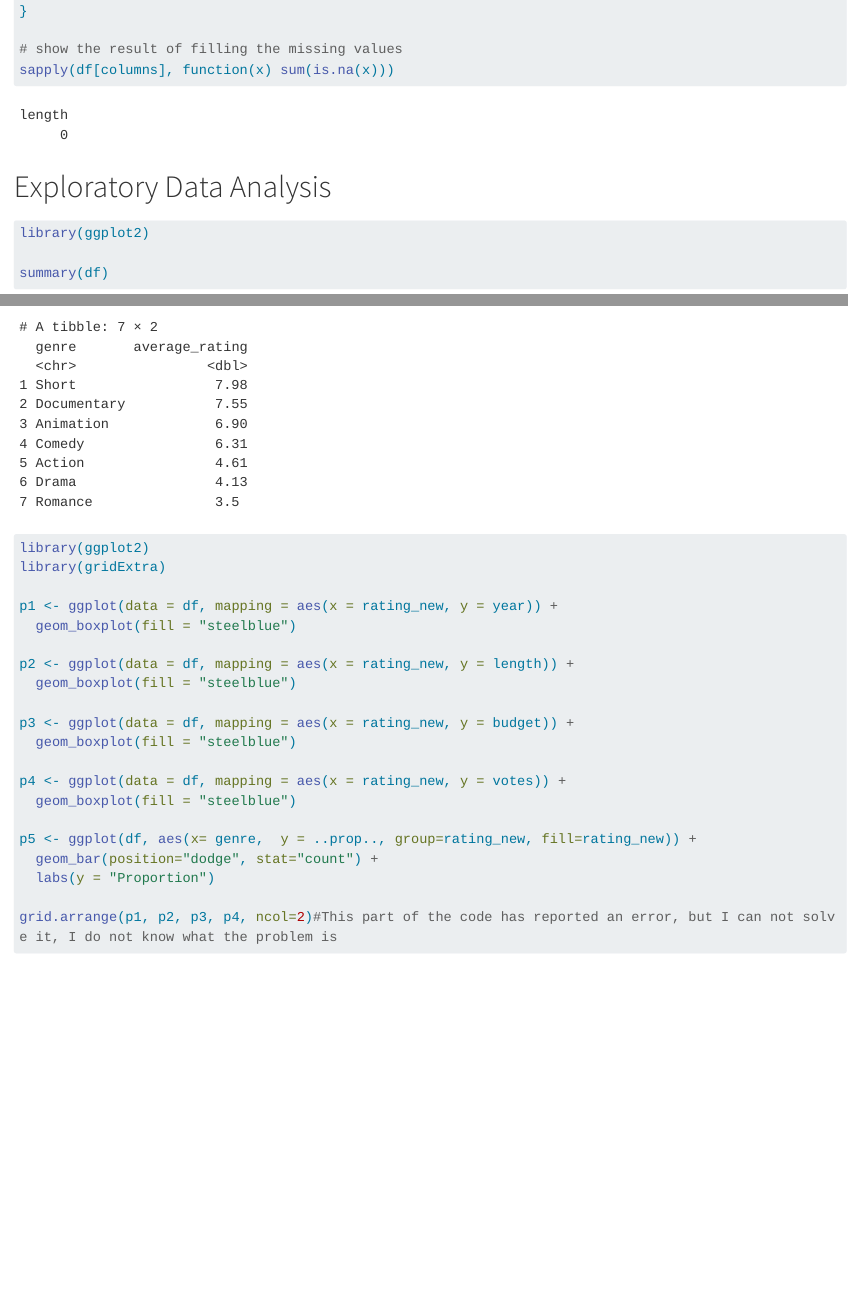
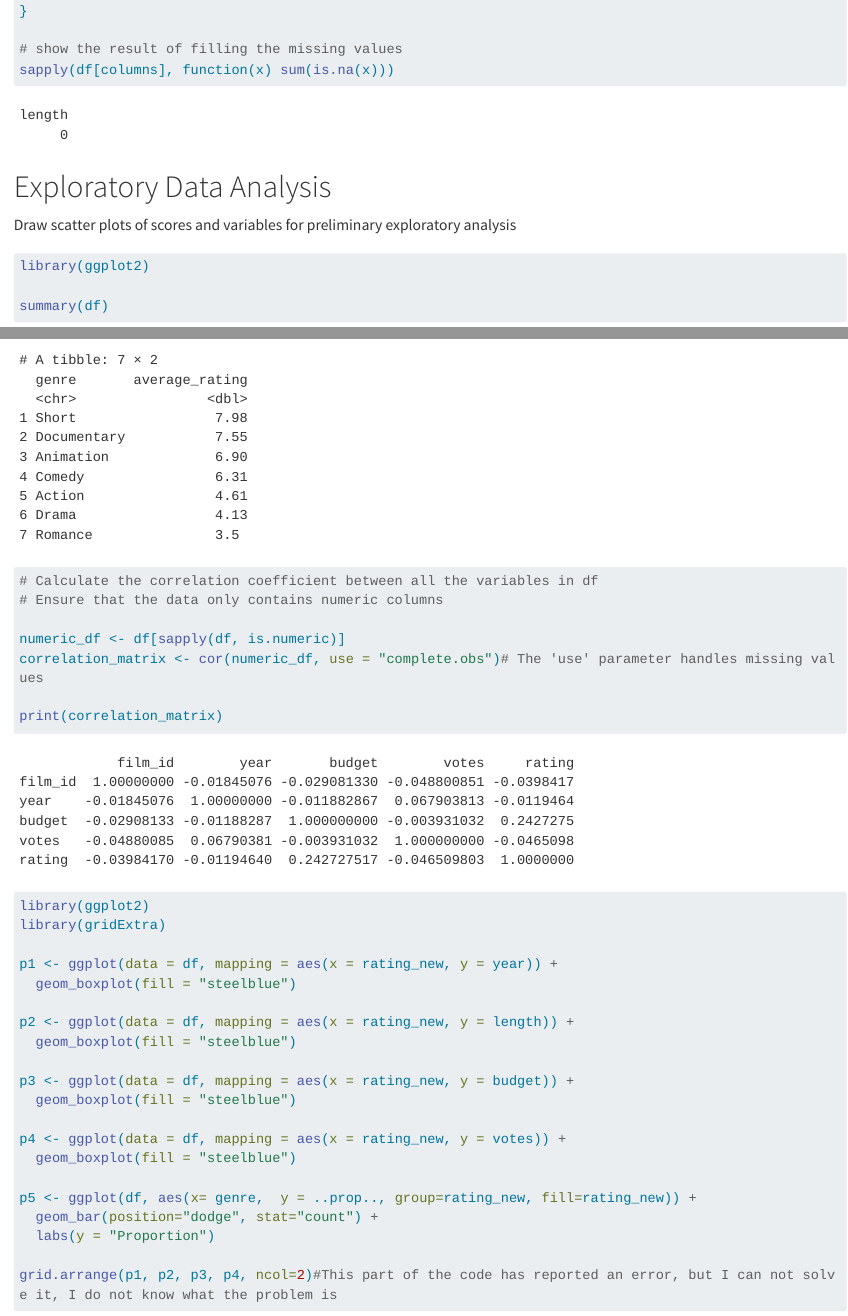
Before and after one commit to YolaKamalita/DAS-Group-10, a Quarto document (quarto/Group_10_Analysis.qmd): the page in a window 1100 px wide, from 3140 px down, and a second part further down, joined at a grey line. Rendered offline with R 4.5, knitr and Pandoc in place of Quarto, with nearby package versions; some code elsewhere in the file could not run offline; long lines of code are wrapped.

Commit message:
add a correlation coefficient
correlation coefficient between all the variables in df

````diff
--- a/quarto/Group_10_Analysis.qmd
+++ b/quarto/Group_10_Analysis.qmd
@@ -127,6 +127,8 @@ sapply(df[columns], function(x) sum(is.na(x)))
 
 # Exploratory Data Analysis
 
+Draw scatter plots of scores and variables for preliminary exploratory analysis
+
 ```{r}
 #| echo: true
 #| warning: false
@@ -172,6 +174,17 @@ print(average_ratings)
 ```
 
 ```{r}
+# Calculate the correlation coefficient between all the variables in df
+# Ensure that the data only contains numeric columns
+
+numeric_df <- df[sapply(df, is.numeric)]
+correlation_matrix <- cor(numeric_df, use = "complete.obs")# The 'use' parameter handles missing values
+
+print(correlation_matrix)
+
+```
+
+```{r}
 #| echo: true
 #| warning: false
 
````
